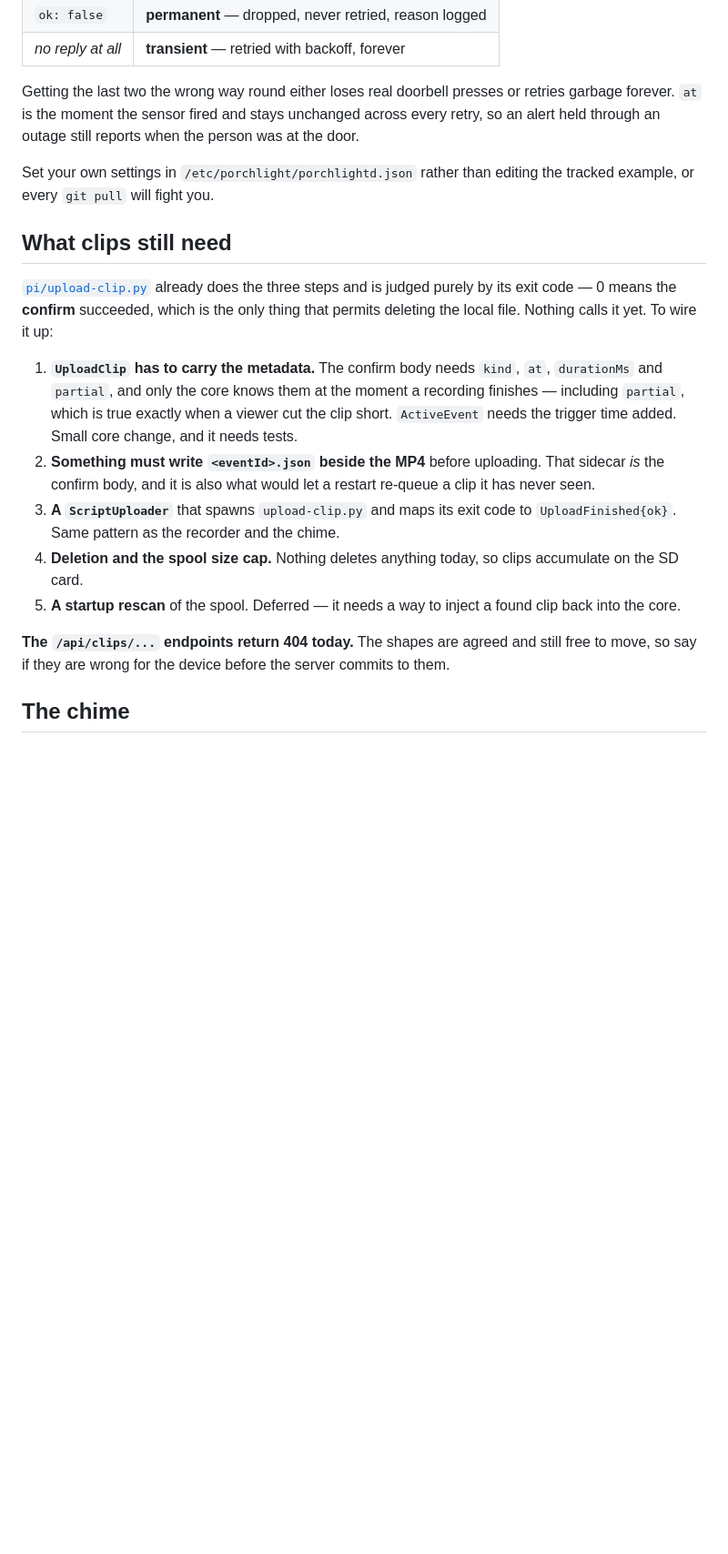
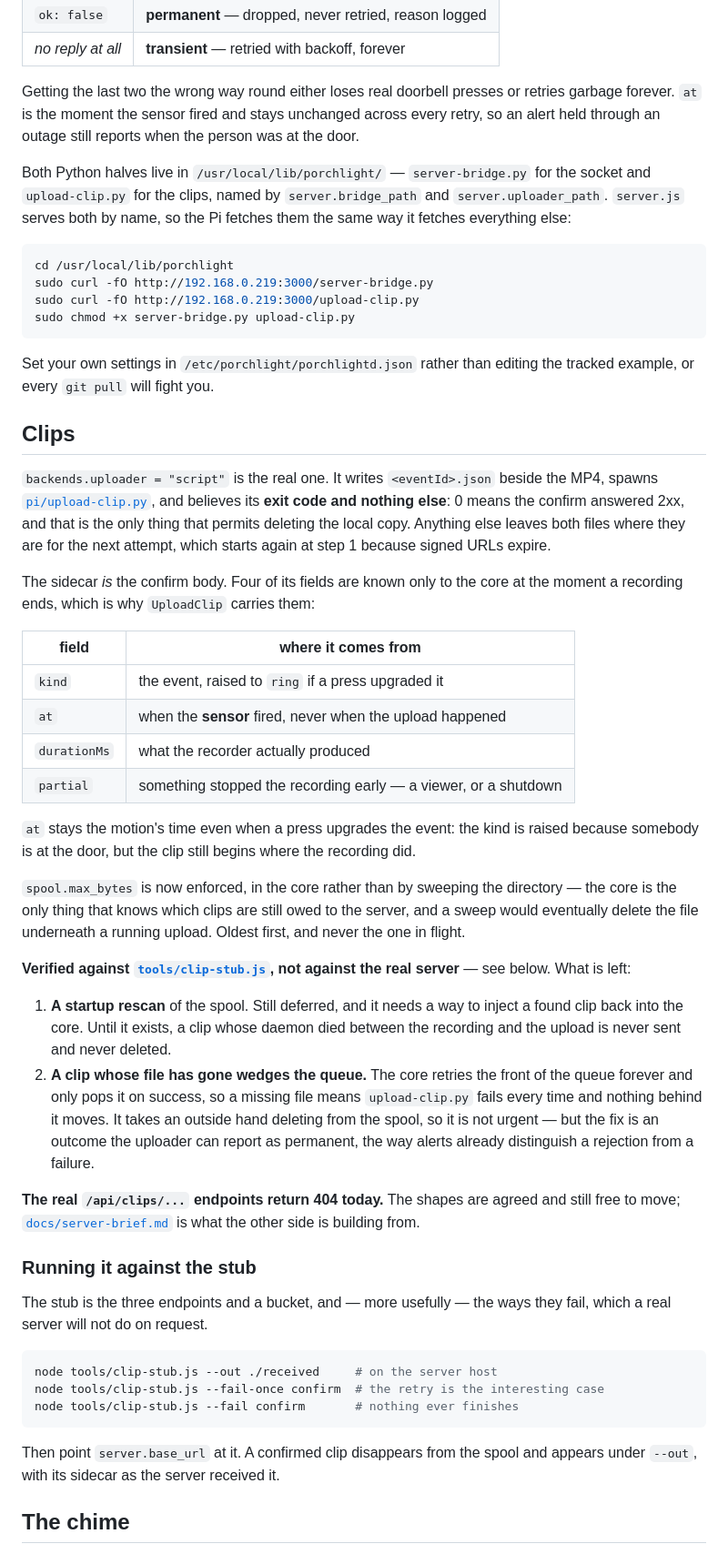
Before and after one commit to israellior/Smart-Home-Security-System-Device, a Markdown page: porchlightd/README.md, the part around one of its changes. Shown at 91% size. GitHub-like rendering; blank space fills up the shorter version.

Commit message:
Record that clips upload, and what is still missing
The five things clips needed are four things done and two things left, so the
list is replaced by what the code now does: where each sidecar field comes
from, why at stays the motion's time through an upgrade, and why the spool cap
lives in the core instead of a directory sweep.

Both survivors are written down as limitations rather than plans, because
neither is urgent and both are easy to forget: no startup rescan, so a clip
orphaned by a crash is never sent and never deleted; and a clip whose file has
gone wedges the queue, since the core only ever pops the front on success.

Says plainly that this is verified against a stub and not against the real
endpoints, which still 404.

CLAUDE.md gains the daemon, the brief, the two Python halves and the stub - it
described a repository that stopped existing three weeks ago - and open problem
2 is closed, three days late: it has been a git repository since 2026-09-20.

Co-Authored-By: Claude Opus 5 <noreply@anthropic.com>

````diff
--- a/porchlightd/README.md
+++ b/porchlightd/README.md
@@ -128,34 +130,79 @@ retries garbage forever. `at` is the moment the sensor fired and stays
 unchanged across every retry, so an alert held through an outage still reports
 when the person was at the door.
 
+Both Python halves live in `/usr/local/lib/porchlight/` — `server-bridge.py`
+for the socket and `upload-clip.py` for the clips, named by `server.bridge_path`
+and `server.uploader_path`. `server.js` serves both by name, so the Pi fetches
+them the same way it fetches everything else:
+
+```bash
+cd /usr/local/lib/porchlight
+sudo curl -fO http://192.168.0.219:3000/server-bridge.py
+sudo curl -fO http://192.168.0.219:3000/upload-clip.py
+sudo chmod +x server-bridge.py upload-clip.py
+```
+
 Set your own settings in `/etc/porchlight/porchlightd.json` rather than editing
 the tracked example, or every `git pull` will fight you.
 
-## What clips still need
+## Clips
 
-[`pi/upload-clip.py`](../pi/upload-clip.py) already does the three steps and is
-judged purely by its exit code — 0 means the **confirm** succeeded, which is
-the only thing that permits deleting the local file. Nothing calls it yet. To
-wire it up:
+`backends.uploader = "script"` is the real one. It writes `<eventId>.json`
+beside the MP4, spawns [`pi/upload-clip.py`](../pi/upload-clip.py), and believes
+its **exit code and nothing else**: 0 means the confirm answered 2xx, and that
+is the only thing that permits deleting the local copy. Anything else leaves
+both files where they are for the next attempt, which starts again at step 1
+because signed URLs expire.
 
-1. **`UploadClip` has to carry the metadata.** The confirm body needs `kind`,
-   `at`, `durationMs` and `partial`, and only the core knows them at the moment
-   a recording finishes — including `partial`, which is true exactly when a
-   viewer cut the clip short. `ActiveEvent` needs the trigger time added. Small
-   core change, and it needs tests.
-2. **Something must write `<eventId>.json` beside the MP4** before uploading.
-   That sidecar *is* the confirm body, and it is also what would let a restart
-   re-queue a clip it has never seen.
-3. **A `ScriptUploader`** that spawns `upload-clip.py` and maps its exit code to
-   `UploadFinished{ok}`. Same pattern as the recorder and the chime.
-4. **Deletion and the spool size cap.** Nothing deletes anything today, so
-   clips accumulate on the SD card.
-5. **A startup rescan** of the spool. Deferred — it needs a way to inject a
-   found clip back into the core.
+The sidecar *is* the confirm body. Four of its fields are known only to the
+core at the moment a recording ends, which is why `UploadClip` carries them:
 
-**The `/api/clips/...` endpoints return 404 today.** The shapes are agreed and
-still free to move, so say if they are wrong for the device before the server
-commits to them.
+| field | where it comes from |
+|---|---|
+| `kind` | the event, raised to `ring` if a press upgraded it |
+| `at` | when the **sensor** fired, never when the upload happened |
+| `durationMs` | what the recorder actually produced |
+| `partial` | something stopped the recording early — a viewer, or a shutdown |
+
+`at` stays the motion's time even when a press upgrades the event: the kind is
+raised because somebody is at the door, but the clip still begins where the
+recording did.
+
+`spool.max_bytes` is now enforced, in the core rather than by sweeping the
+directory — the core is the only thing that knows which clips are still owed to
+the server, and a sweep would eventually delete the file underneath a running
+upload. Oldest first, and never the one in flight.
+
+**Verified against [`tools/clip-stub.js`](../../tools/clip-stub.js), not
+against the real server** — see below. What is left:
+
+1. **A startup rescan** of the spool. Still deferred, and it needs a way to
+   inject a found clip back into the core. Until it exists, a clip whose daemon
+   died between the recording and the upload is never sent and never deleted.
+2. **A clip whose file has gone wedges the queue.** The core retries the front
+   of the queue forever and only pops it on success, so a missing file means
+   `upload-clip.py` fails every time and nothing behind it moves. It takes an
+   outside hand deleting from the spool, so it is not urgent — but the fix is
+   an outcome the uploader can report as permanent, the way alerts already
+   distinguish a rejection from a failure.
+
+**The real `/api/clips/...` endpoints return 404 today.** The shapes are agreed
+and still free to move; [`docs/server-brief.md`](../../docs/server-brief.md) is
+what the other side is building from.
+
+### Running it against the stub
+
+The stub is the three endpoints and a bucket, and — more usefully — the ways
+they fail, which a real server will not do on request.
+
+```bash
+node tools/clip-stub.js --out ./received     # on the server host
+node tools/clip-stub.js --fail-once confirm  # the retry is the interesting case
+node tools/clip-stub.js --fail confirm       # nothing ever finishes
+```
+
+Then point `server.base_url` at it. A confirmed clip disappears from the spool
+and appears under `--out`, with its sidecar as the server received it.
 
 ## The chime
 
````
Also changed, not shown: other parts of porchlightd/README.md (+7 -5 lines), CLAUDE.md (+21 -6 lines).
